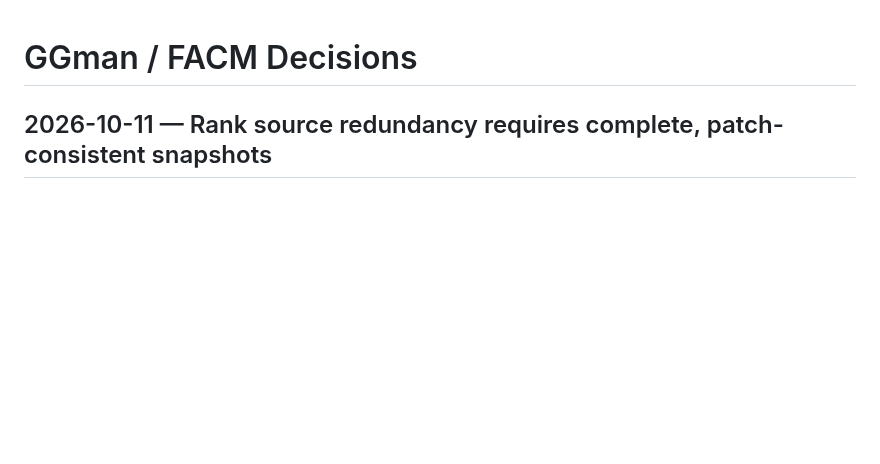
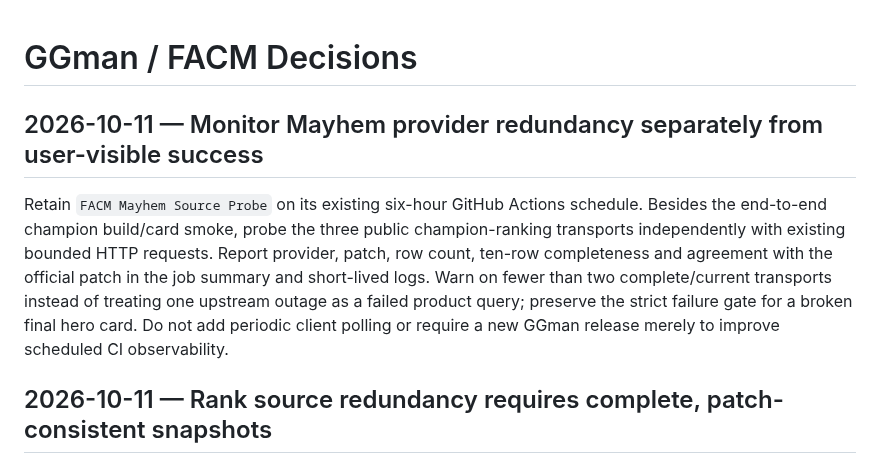
Before and after one commit to xianyumht-cmd/facm, a Markdown page: docs/DECISIONS.md, the part around the change. Drawn GitHub-style; blank space fills up the shorter version.

Commit message:
docs: capture scheduled Mayhem provider health monitoring and failure history

```diff
--- a/docs/DECISIONS.md
+++ b/docs/DECISIONS.md
@@ -1,4 +1,8 @@
 # GGman / FACM Decisions
+
+## 2026-10-11 — Monitor Mayhem provider redundancy separately from user-visible success
+
+Retain `FACM Mayhem Source Probe` on its existing six-hour GitHub Actions schedule. Besides the end-to-end champion build/card smoke, probe the three public champion-ranking transports independently with existing bounded HTTP requests. Report provider, patch, row count, ten-row completeness and agreement with the official patch in the job summary and short-lived logs. Warn on fewer than two complete/current transports instead of treating one upstream outage as a failed product query; preserve the strict failure gate for a broken final hero card. Do not add periodic client polling or require a new GGman release merely to improve scheduled CI observability.
 
 ## 2026-10-11 — Rank source redundancy requires complete, patch-consistent snapshots
 
```
